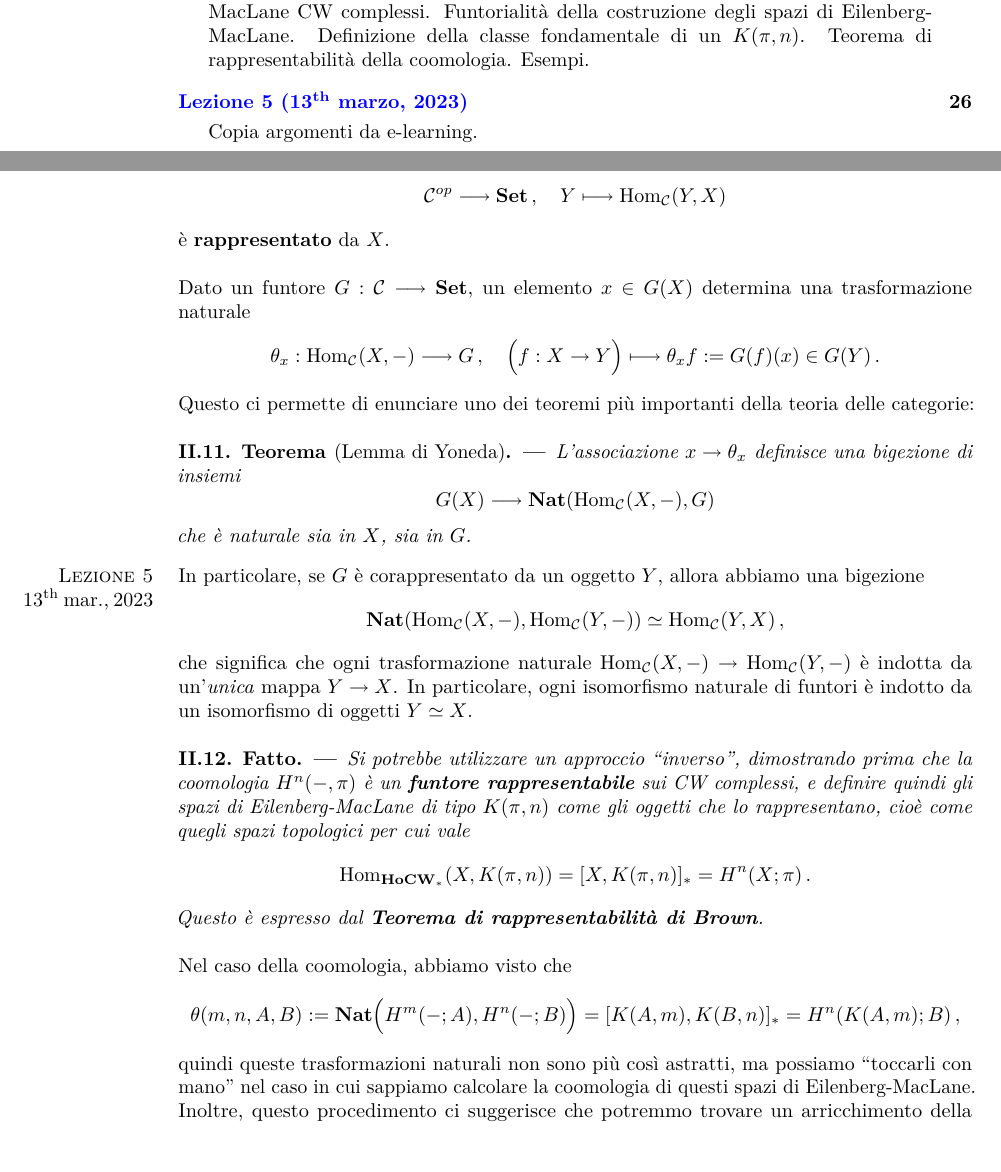
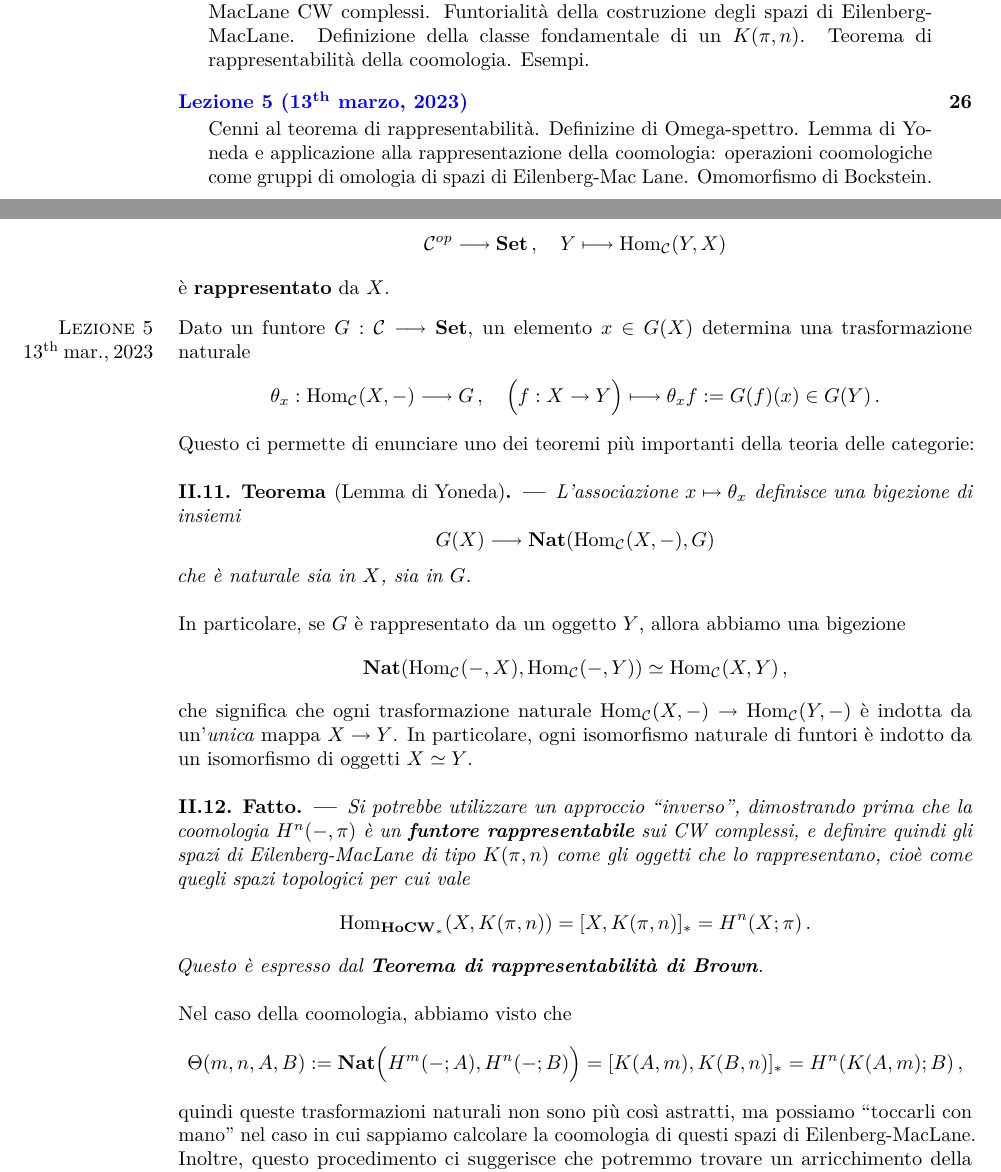
Before and after one commit to le-pap/Topologia-Algebrica-A, a LaTeX book (main.tex, which reads LEZIONI/TA-5.tex): two parts of pages 4 and 30 of 33, joined at a grey line, cut so that both start at the same text. Compiled offline with pdfLaTeX.

Commit message:
Migliorata action e ignorato .tks

```diff
--- a/LEZIONI/TA-5.tex
+++ b/LEZIONI/TA-5.tex
@@ -16,6 +16,9 @@
 	è \textbf{rappresentato} da $X$.
 \end{df}
 
+
+\lecture[Cenni al teorema di rappresentabilità. Definizine di Omega-spettro. Lemma di Yoneda e applicazione alla rappresentazione della coomologia: operazioni coomologiche come gruppi di omologia di spazi di Eilenberg-Mac Lane. Omomorfismo di Bockstein.]{2023-03-13}
+
 Dato un funtore $G:\Cc \longrightarrow \cat{Set}$,
 un elemento $x \in G(X)$ determina una trasformazione naturale
 \begin{equation*}
@@ -25,24 +28,23 @@ un elemento $x \in G(X)$ determina una trasformazione naturale
 Questo ci permette di enunciare uno dei teoremi più importanti
 della teoria delle categorie:
 \begin{thm}[Lemma di Yoneda]\label{yoneda-lemma}
-	L'associazione $x \to \theta_{x}$ definisce una bigezione di insiemi
+	L'associazione $x \mapsto \theta_{x}$ definisce una bigezione di insiemi
 	\begin{equation*}
 		G(X) \longrightarrow \cat{Nat}(\Hom_{\Cc}(X,-),G)
 	\end{equation*}
 	che è naturale sia in $X$, sia in $G$.
 \end{thm}
 
-\lecture[Copia argomenti da e-learning.]{2023-03-13}
 
-In particolare, se $G$ è corappresentato da un oggetto $Y$,
+In particolare, se $G$ è rappresentato da un oggetto $Y$,
 allora abbiamo una bigezione
 \begin{equation*}
-	\cat{Nat}(\Hom_{\Cc}(X,-), \Hom_{\Cc}(Y,-)) \simeq \Hom_{\Cc}(Y,X)\,,
+	\cat{Nat}(\Hom_{\Cc}(-,X), \Hom_{\Cc}(-,Y)) \simeq \Hom_{\Cc}(X,Y)\,,
 \end{equation*}
 che significa che ogni trasformazione naturale $\Hom_{\Cc}(X,-) \to \Hom_{\Cc}(Y,-)$
-è indotta da un'\emph{unica} mappa $Y \to X$.
+è indotta da un'\emph{unica} mappa $X \to Y$.
 In particolare, ogni isomorfismo naturale di funtori è indotto
-da un isomorfismo di oggetti $Y \simeq X$.
+da un isomorfismo di oggetti $X \simeq Y$.
 
 
 \begin{fact}
@@ -61,7 +63,7 @@ Questo è espresso dal \textbf{Teorema di rappresentabilità di Brown}.
 
 Nel caso della coomologia, abbiamo visto che
 \begin{equation*}
-	\theta(m,n,A,B) := \cat{Nat}\Big(H^{m}(-;A), H^{n}(-;B) \Big)
+	\Theta(m,n,A,B) := \cat{Nat}\Big(H^{m}(-;A), H^{n}(-;B) \Big)
 	= [K(A,m),K(B,n)]_{\ast} = H^{n}(K(A,m);B)\,,
 \end{equation*}
 quindi queste trasformazioni naturali non sono più
```
Also changed, not shown: LEZIONI/TA-4.tex (+2 -2 lines), LEZIONI/TA-5.tex (6 more changed lines), 2 other files.
